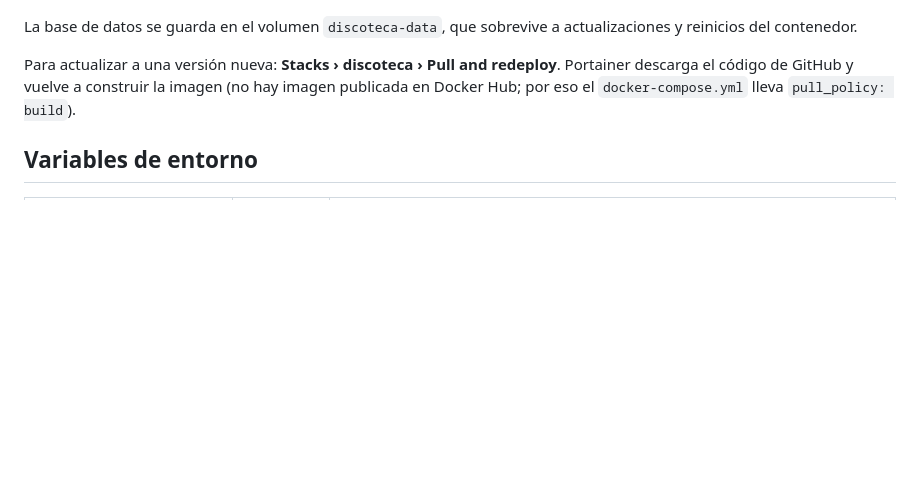
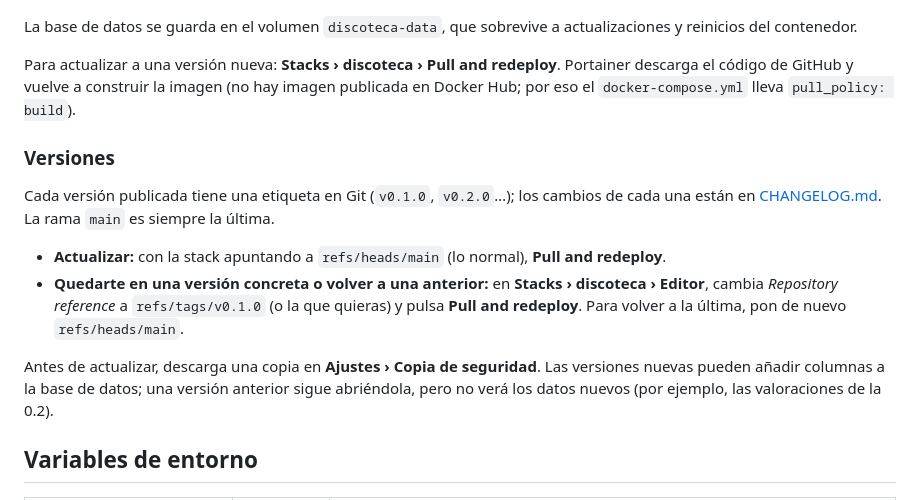
Before and after one commit to ForeverRamone/discoteca, a Markdown page: README.md, the part around the change. Drawn GitHub-style; blank space fills up the shorter version.

Commit message:
README: versiones etiquetadas y cómo fijar o volver a una en Portainer
Co-Authored-By: Claude Opus 5.5 <noreply@anthropic.com>
Claude-Session: https://claude.ai/code/session_01QgJu3VwpcfRzccUHZyho3f

```diff
--- a/README.md
+++ b/README.md
@@ -38,6 +38,15 @@ Abre `http://IP-DEL-SERVIDOR:3000`.
 La base de datos se guarda en el volumen `discoteca-data`, que sobrevive a actualizaciones y reinicios del contenedor.
 
 Para actualizar a una versión nueva: **Stacks › discoteca › Pull and redeploy**. Portainer descarga el código de GitHub y vuelve a construir la imagen (no hay imagen publicada en Docker Hub; por eso el `docker-compose.yml` lleva `pull_policy: build`).
+
+### Versiones
+
+Cada versión publicada tiene una etiqueta en Git (`v0.1.0`, `v0.2.0`…); los cambios de cada una están en [CHANGELOG.md](CHANGELOG.md). La rama `main` es siempre la última.
+
+- **Actualizar:** con la stack apuntando a `refs/heads/main` (lo normal), **Pull and redeploy**.
+- **Quedarte en una versión concreta o volver a una anterior:** en **Stacks › discoteca › Editor**, cambia *Repository reference* a `refs/tags/v0.1.0` (o la que quieras) y pulsa **Pull and redeploy**. Para volver a la última, pon de nuevo `refs/heads/main`.
+
+Antes de actualizar, descarga una copia en **Ajustes › Copia de seguridad**. Las versiones nuevas pueden añadir columnas a la base de datos; una versión anterior sigue abriéndola, pero no verá los datos nuevos (por ejemplo, las valoraciones de la 0.2).
 
 ## Variables de entorno
 
```
